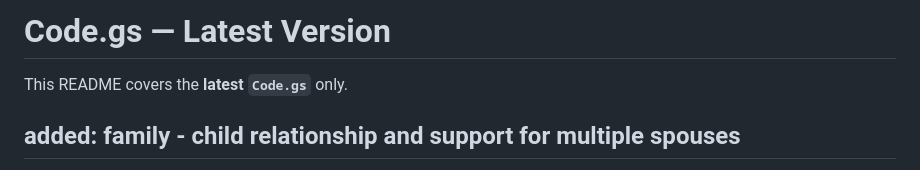
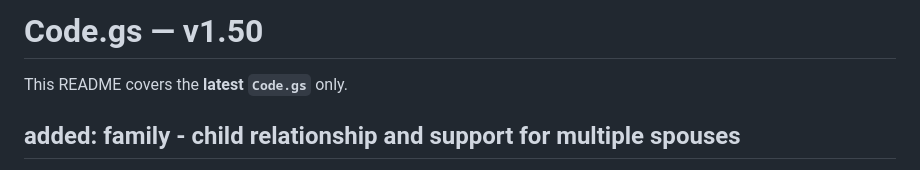
Before and after one commit to jackjaxryan-ui/family-tree-webapp-gas-, a Markdown page: src/v1.50 - family tree view/README.md, the part around the change. Rendered like a GitHub page.

```diff
--- a/src/v1.50 - family tree view/README.md
+++ b/src/v1.50 - family tree view/README.md
@@ -1,4 +1,4 @@
-# Code.gs — Latest Version
+# Code.gs — v1.50
 This README covers the **latest `Code.gs`** only.
 
 ## added: family - child relationship and support for multiple spouses
```
